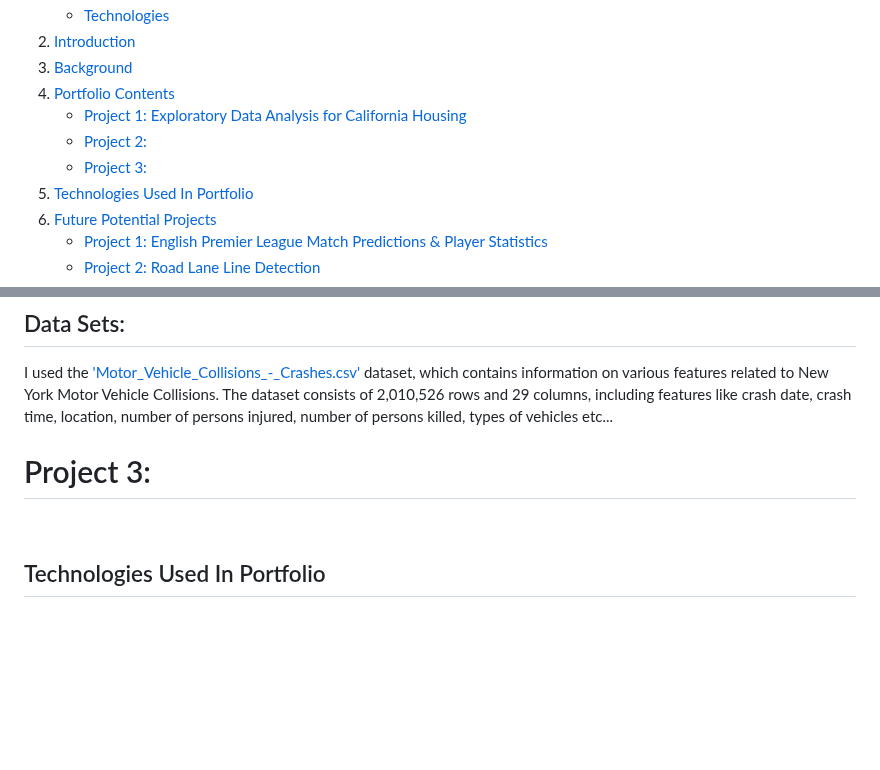
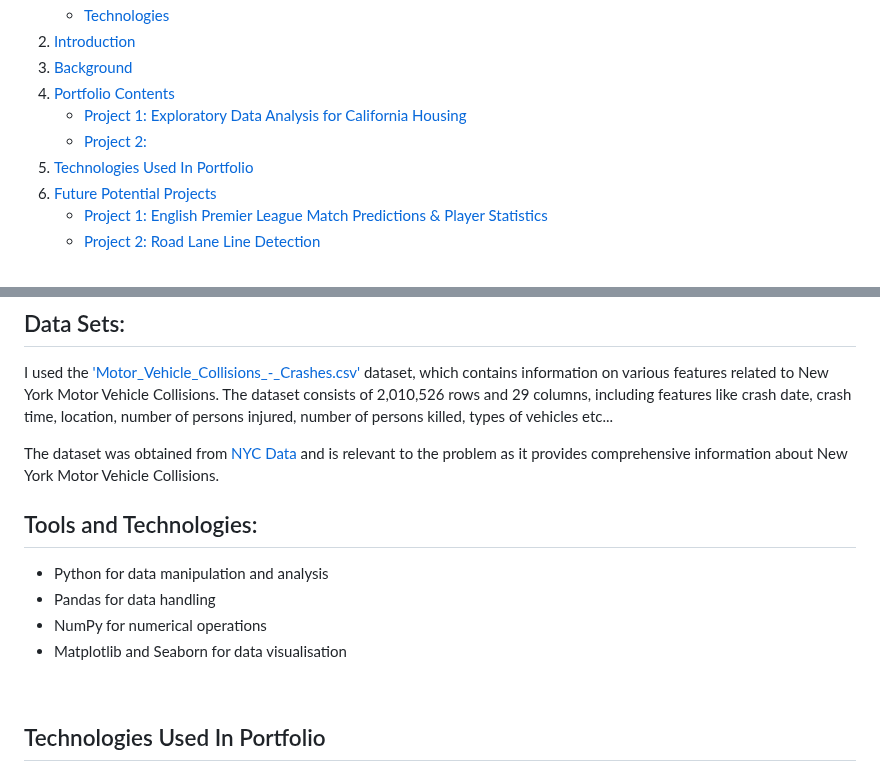
Before and after one commit to DanielGiedraitis/Data-Science-Machine-Learning-Portfolio, a Markdown page: README.md, 2 parts joined by grey strips. GitHub-like rendering; blank space fills up the shorter version.

```diff
--- a/README.md
+++ b/README.md
@@ -16,7 +16,6 @@ Welcome to my data science and machine learning portfolio, showcasing a collecti
 4. [Portfolio Contents](#Portfolio-Contents)
    - [Project 1: Exploratory Data Analysis for California Housing](#Project-1-Exploratory-Data-Analysis-for-California-Housing)
    - [Project 2: ](#Project-2)
-   - [Project 3: ](#Project-3)
 5. [Technologies Used In Portfolio](#Technologies-Used-In-Portfolio)
 6. [Future Potential Projects](#Future-Potential-Projects)
    - [Project 1: English Premier League Match Predictions & Player Statistics](#Project-1-English-Premier-League-Match-Predictions-&-Player-Statistics)
@@ -215,8 +214,14 @@ In this project, I undertook a comprehensive Exploratory Data Analysis (EDA) foc
 ## Data Sets:
 I used the ['Motor_Vehicle_Collisions_-_Crashes.csv']() dataset, which contains information on various features related to New York Motor Vehicle Collisions. The dataset consists of 2,010,526 rows and 29 columns, including features like crash date, crash time, location, number of persons injured, number of persons killed, types of vehicles etc...
 
+The dataset was obtained from [NYC Data](https://data.cityofnewyork.us/Public-Safety/Motor-Vehicle-Collisions-Crashes/h9gi-nx95) and is relevant to the problem as it provides comprehensive information about New York Motor Vehicle Collisions.
 
-# Project 3:
+## Tools and Technologies:
+- Python for data manipulation and analysis
+- Pandas for data handling
+- NumPy for numerical operations
+- Matplotlib and Seaborn for data visualisation
+
 
 <br>
 
```
